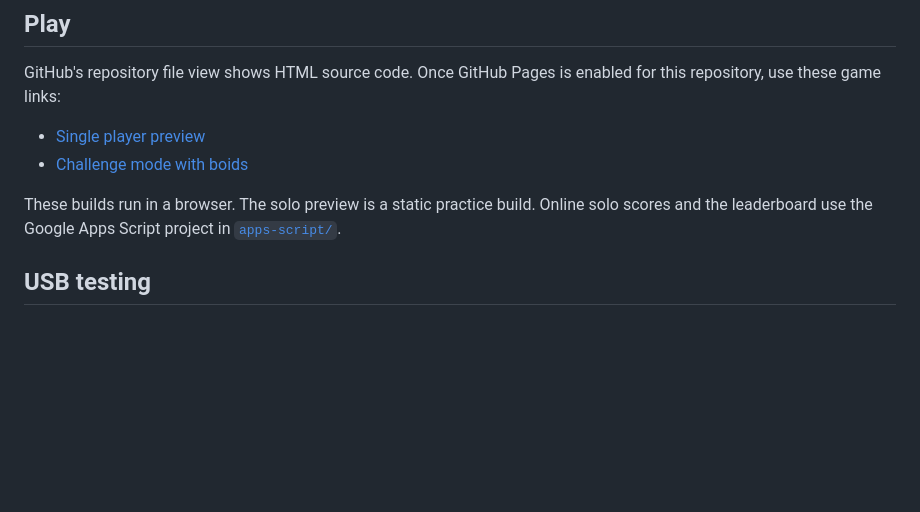
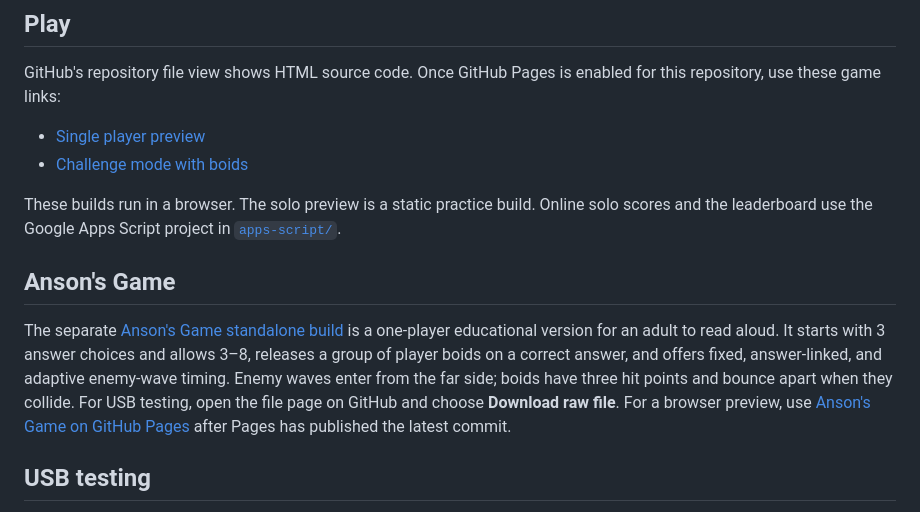
Before and after one commit to pAULEE-CODE/verb-form-challenge, a Markdown page: README.md, the part around the change. Drawn GitHub-style; blank space fills up the shorter version.

Commit message:
Add Anson's Game play and USB instructions

```diff
--- a/README.md
+++ b/README.md
@@ -10,6 +10,10 @@ GitHub's repository file view shows HTML source code. Once GitHub Pages is enabl
 - [Challenge mode with boids](https://paulee-code.github.io/verb-form-challenge/challenge/verb-challenge-boids-predatory.html)
 
 These builds run in a browser. The solo preview is a static practice build. Online solo scores and the leaderboard use the Google Apps Script project in [`apps-script/`](apps-script/README.md).
+
+## Anson's Game
+
+The separate [Anson's Game standalone build](challenge/usb/ansons-game.html) is a one-player educational version for an adult to read aloud. It starts with 3 answer choices and allows 3–8, releases a group of player boids on a correct answer, and offers fixed, answer-linked, and adaptive enemy-wave timing. Enemy waves enter from the far side; boids have three hit points and bounce apart when they collide. For USB testing, open the file page on GitHub and choose **Download raw file**. For a browser preview, use [Anson's Game on GitHub Pages](https://paulee-code.github.io/verb-form-challenge/challenge/usb/ansons-game.html) after Pages has published the latest commit.
 
 ## USB testing
 
```
